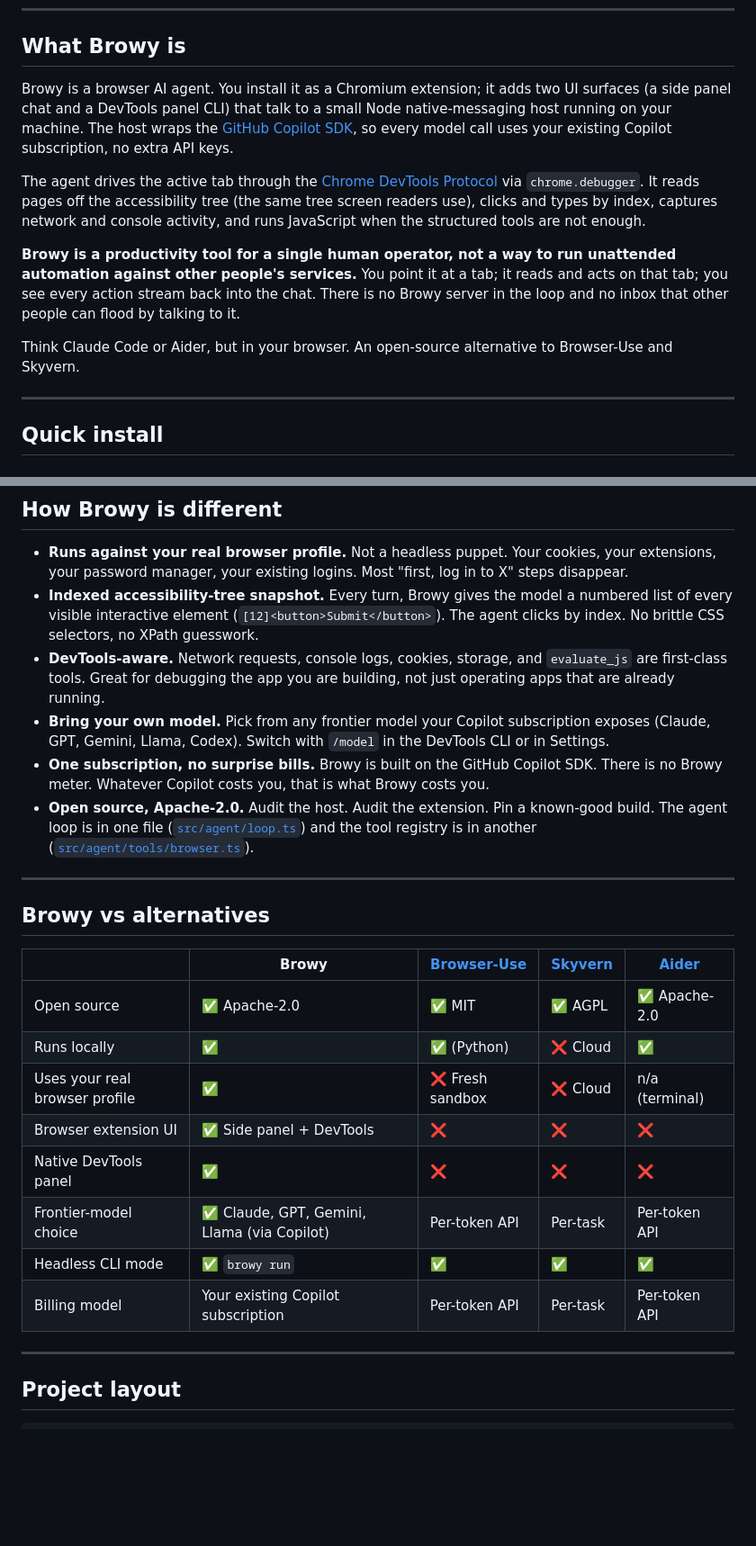
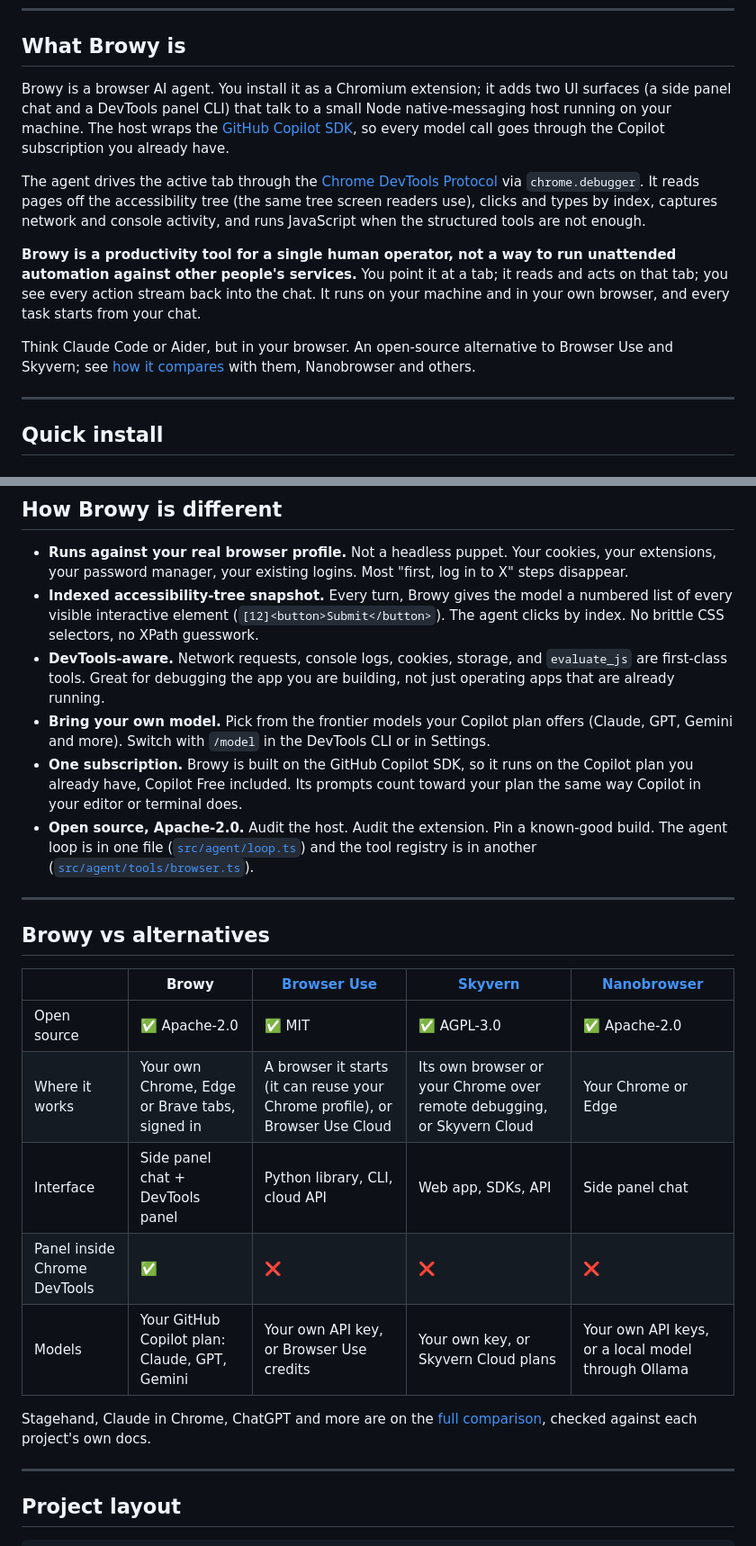
Before and after one commit to BrowyHQ/browy, a Markdown page: README.md, 2 parts joined by grey strips. Shown at 90% size. Drawn GitHub-style; blank space fills up the shorter version.

```diff
--- a/README.md
+++ b/README.md
@@ -42,13 +42,13 @@
 
 ## What Browy is
 
-Browy is a browser AI agent. You install it as a Chromium extension; it adds two UI surfaces (a side panel chat and a DevTools panel CLI) that talk to a small Node native-messaging host running on your machine. The host wraps the [GitHub Copilot SDK](https://www.npmjs.com/package/@github/copilot-sdk), so every model call uses your existing Copilot subscription, no extra API keys.
+Browy is a browser AI agent. You install it as a Chromium extension; it adds two UI surfaces (a side panel chat and a DevTools panel CLI) that talk to a small Node native-messaging host running on your machine. The host wraps the [GitHub Copilot SDK](https://www.npmjs.com/package/@github/copilot-sdk), so every model call goes through the Copilot subscription you already have.
 
 The agent drives the active tab through the [Chrome DevTools Protocol](https://chromedevtools.github.io/devtools-protocol/) via `chrome.debugger`. It reads pages off the accessibility tree (the same tree screen readers use), clicks and types by index, captures network and console activity, and runs JavaScript when the structured tools are not enough.
 
-**Browy is a productivity tool for a single human operator, not a way to run unattended automation against other people's services.** You point it at a tab; it reads and acts on that tab; you see every action stream back into the chat. There is no Browy server in the loop and no inbox that other people can flood by talking to it.
+**Browy is a productivity tool for a single human operator, not a way to run unattended automation against other people's services.** You point it at a tab; it reads and acts on that tab; you see every action stream back into the chat. It runs on your machine and in your own browser, and every task starts from your chat.
 
-Think Claude Code or Aider, but in your browser. An open-source alternative to Browser-Use and Skyvern.
+Think Claude Code or Aider, but in your browser. An open-source alternative to Browser Use and Skyvern; see [how it compares](https://browyhq.github.io/compare/) with them, Nanobrowser and others.
 
 ---
 
@@ -137,24 +137,23 @@ For a guided walkthrough with screenshots, see [Your first chat](https://browyhq
 - **Runs against your real browser profile.** Not a headless puppet. Your cookies, your extensions, your password manager, your existing logins. Most "first, log in to X" steps disappear.
 - **Indexed accessibility-tree snapshot.** Every turn, Browy gives the model a numbered list of every visible interactive element (`[12]<button>Submit</button>`). The agent clicks by index. No brittle CSS selectors, no XPath guesswork.
 - **DevTools-aware.** Network requests, console logs, cookies, storage, and `evaluate_js` are first-class tools. Great for debugging the app you are building, not just operating apps that are already running.
-- **Bring your own model.** Pick from any frontier model your Copilot subscription exposes (Claude, GPT, Gemini, Llama, Codex). Switch with `/model` in the DevTools CLI or in Settings.
-- **One subscription, no surprise bills.** Browy is built on the GitHub Copilot SDK. There is no Browy meter. Whatever Copilot costs you, that is what Browy costs you.
+- **Bring your own model.** Pick from the frontier models your Copilot plan offers (Claude, GPT, Gemini and more). Switch with `/model` in the DevTools CLI or in Settings.
+- **One subscription.** Browy is built on the GitHub Copilot SDK, so it runs on the Copilot plan you already have, Copilot Free included. Its prompts count toward your plan the same way Copilot in your editor or terminal does.
 - **Open source, Apache-2.0.** Audit the host. Audit the extension. Pin a known-good build. The agent loop is in one file ([`src/agent/loop.ts`](src/agent/loop.ts)) and the tool registry is in another ([`src/agent/tools/browser.ts`](src/agent/tools/browser.ts)).
 
 ---
 
 ## Browy vs alternatives
 
-| | **Browy** | [Browser-Use](https://github.com/browser-use/browser-use) | [Skyvern](https://github.com/Skyvern-AI/skyvern) | [Aider](https://github.com/Aider-AI/aider) |
+| | **Browy** | [Browser Use](https://github.com/browser-use/browser-use) | [Skyvern](https://github.com/Skyvern-AI/skyvern) | [Nanobrowser](https://github.com/nanobrowser/nanobrowser) |
 |---|---|---|---|---|
-| Open source | ✅ Apache-2.0 | ✅ MIT | ✅ AGPL | ✅ Apache-2.0 |
-| Runs locally | ✅ | ✅ (Python) | ❌ Cloud | ✅ |
-| Uses your real browser profile | ✅ | ❌ Fresh sandbox | ❌ Cloud | n/a (terminal) |
-| Browser extension UI | ✅ Side panel + DevTools | ❌ | ❌ | ❌ |
-| Native DevTools panel | ✅ | ❌ | ❌ | ❌ |
-| Frontier-model choice | ✅ Claude, GPT, Gemini, Llama (via Copilot) | Per-token API | Per-task | Per-token API |
-| Headless CLI mode | ✅ `browy run` | ✅ | ✅ | ✅ |
-| Billing model | Your existing Copilot subscription | Per-token API | Per-task | Per-token API |
+| Open source | ✅ Apache-2.0 | ✅ MIT | ✅ AGPL-3.0 | ✅ Apache-2.0 |
+| Where it works | Your own Chrome, Edge or Brave tabs, signed in | A browser it starts (it can reuse your Chrome profile), or Browser Use Cloud | Its own browser or your Chrome over remote debugging, or Skyvern Cloud | Your Chrome or Edge |
+| Interface | Side panel chat + DevTools panel | Python library, CLI, cloud API | Web app, SDKs, API | Side panel chat |
+| Panel inside Chrome DevTools | ✅ | ❌ | ❌ | ❌ |
+| Models | Your GitHub Copilot plan: Claude, GPT, Gemini | Your own API key, or Browser Use credits | Your own key, or Skyvern Cloud plans | Your own API keys, or a local model through Ollama |
+
+Stagehand, Claude in Chrome, ChatGPT and more are on the [full comparison](https://browyhq.github.io/compare/), checked against each project's own docs.
 
 ---
 
```
Also changed, not shown: other parts of README.md (+4 -4 lines), README.zh-CN.md (+16 -17 lines).
